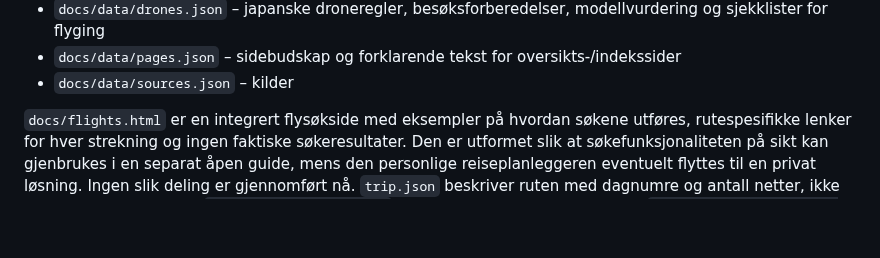
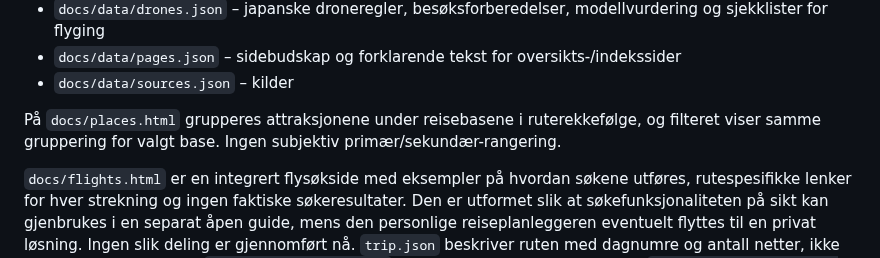
Before and after one commit to MKarthum/japan-2027, a Markdown page: README.md, the part around the change. Rendered like a GitHub page; blank space fills up the shorter version.

Commit message:
Document route grouping and feature Tokyo Tower on Tokyo overview

```diff
--- a/README.md
+++ b/README.md
@@ -38,6 +38,8 @@ Kilder og personvern ligger i bunnteksten.
 - `docs/data/drones.json` – japanske droneregler, besøksforberedelser, modellvurdering og sjekklister for flyging
 - `docs/data/pages.json` – sidebudskap og forklarende tekst for oversikts-/indekssider
 - `docs/data/sources.json` – kilder
+
+På `docs/places.html` grupperes attraksjonene under reisebasene i ruterekkefølge, og filteret viser samme gruppering for valgt base. Ingen subjektiv primær/sekundær-rangering.
 
 `docs/flights.html` er en integrert flysøkside med eksempler på hvordan søkene utføres, rutespesifikke lenker for hver strekning og ingen faktiske søkeresultater. Den er utformet slik at søkefunksjonaliteten på sikt kan gjenbrukes i en separat åpen guide, mens den personlige reiseplanleggeren eventuelt flyttes til en privat løsning. Ingen slik deling er gjennomført nå. `trip.json` beskriver ruten med dagnumre og antall netter, ikke bekreftede reisedatoer. `docs/place.html?id=<id>` er generisk detaljside for steder, `docs/restaurant.html?id=<id>` for restauranter og `docs/hotel.html?id=<id>` for overnattingsalternativer. `docs/prep-item.html?id=<id>` gir ekstra forklaring når et lite forberedelsesmål trenger mer plass, og `docs/phrases.html` viser den utvidede fraselisten med japanske tegn og uttale.
 
```
